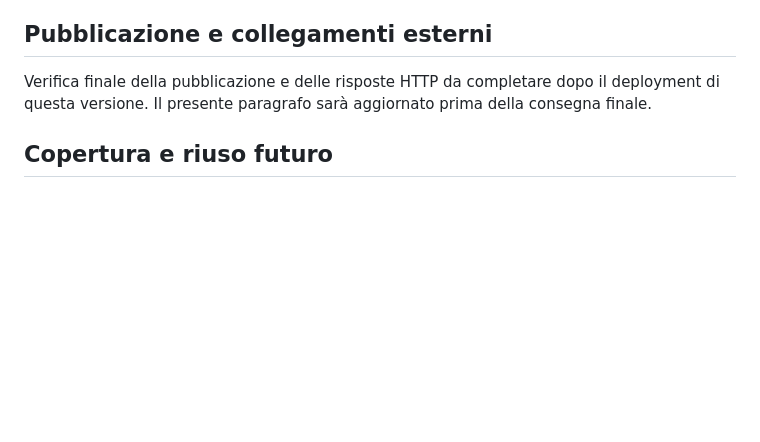
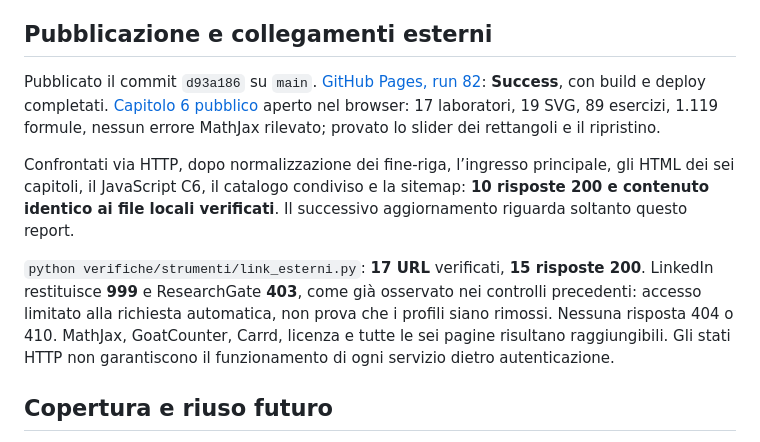
Before and after one commit to chasemaneuver/Analisi-1, a Markdown page: verifiche/report-2026-10-27.md, the part around the change. GitHub-like rendering; blank space fills up the shorter version.

Commit message:
Registra deployment e verifica pubblica del capitolo 6

```diff
--- a/verifiche/report-2026-10-27.md
+++ b/verifiche/report-2026-10-27.md
@@ -64,7 +64,11 @@ Pannello GoatCounter consultato in sola lettura prima delle prove sul sito pubbl
 
 ## Pubblicazione e collegamenti esterni
 
-Verifica finale della pubblicazione e delle risposte HTTP da completare dopo il deployment di questa versione. Il presente paragrafo sarà aggiornato prima della consegna finale.
+Pubblicato il commit `d93a186` su `main`. [GitHub Pages, run 82](https://github.com/chasemaneuver/Analisi-1/actions/runs/40424685648): **Success**, con build e deploy completati. [Capitolo 6 pubblico](https://chasemaneuver.github.io/Analisi-1/capitolo-6/) aperto nel browser: 17 laboratori, 19 SVG, 89 esercizi, 1.119 formule, nessun errore MathJax rilevato; provato lo slider dei rettangoli e il ripristino.
+
+Confrontati via HTTP, dopo normalizzazione dei fine-riga, l’ingresso principale, gli HTML dei sei capitoli, il JavaScript C6, il catalogo condiviso e la sitemap: **10 risposte 200 e contenuto identico ai file locali verificati**. Il successivo aggiornamento riguarda soltanto questo report.
+
+`python verifiche/strumenti/link_esterni.py`: **17 URL** verificati, **15 risposte 200**. LinkedIn restituisce **999** e ResearchGate **403**, come già osservato nei controlli precedenti: accesso limitato alla richiesta automatica, non prova che i profili siano rimossi. Nessuna risposta 404 o 410. MathJax, GoatCounter, Carrd, licenza e tutte le sei pagine risultano raggiungibili. Gli stati HTTP non garantiscono il funzionamento di ogni servizio dietro autenticazione.
 
 ## Copertura e riuso futuro
 
```
